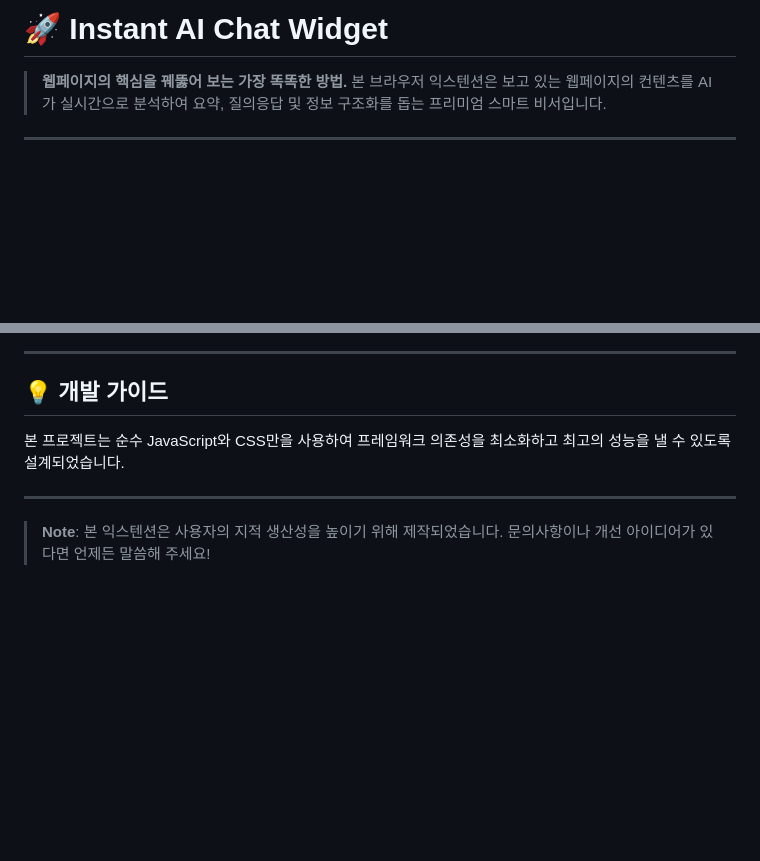
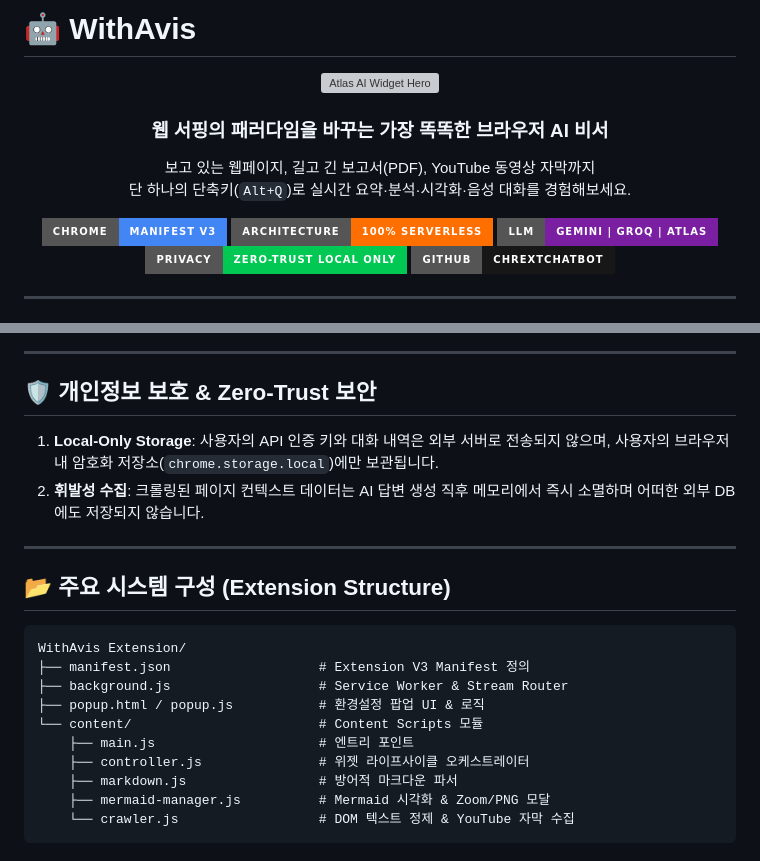
Before and after one commit to leejhn/withAvis, a Markdown page: README.md, 2 parts joined by grey strips. GitHub-like rendering; badges without logos; blank space fills up the shorter version; grey boxes are pictures that could not be loaded.

Commit message:
Revise README for WithAvis branding and features
Updated the README to reflect new branding and features.

````diff
--- a/README.md
+++ b/README.md
@@ -1,4 +1,17 @@
-# 🚀 Instant AI Chat Widget
+# 🤖 WithAvis
 
-> **웹페이지의 핵심을 꿰뚫어 보는 가장 똑똑한 방법.**
-> 본 브라우저 익스텐션은 보고 있는 웹페이지의 컨텐츠를 AI가 실시간으로 분석하여 요약, 질의응답 및 정보 구조화를 돕는 프리미엄 스마트 비서입니다.
+<div align="center">
+
+![Atlas AI Widget Hero](assets/hero.png)
+
+### **웹 서핑의 패러다임을 바꾸는 가장 똑똑한 브라우저 AI 비서**
+
+보고 있는 웹페이지, 길고 긴 보고서(PDF), YouTube 동영상 자막까지
+단 하나의 단축키(`Alt+Q`)로 실시간 요약·분석·시각화·음성 대화를 경험해보세요.
+
+[![Manifest V3](https://img.shields.io/badge/Chrome-Manifest_V3-4285F4?style=for-the-badge&logo=googlechrome&logoColor=white)](https://developer.chrome.com/docs/extensions/mv3/intro/)
+[![Serverless](https://img.shields.io/badge/Architecture-100%25_Serverless-FF6F00?style=for-the-badge&logo=lightning&logoColor=white)](#-기술-아키텍처-architecture)
+[![Multi-LLM](https://img.shields.io/badge/LLM-Gemini_%7C_Groq_%7C_Atlas-7B1FA2?style=for-the-badge&logo=openai&logoColor=white)](#1-🤖-서버리스-멀티-ai-엔진)
+[![Zero-Trust Privacy](https://img.shields.io/badge/Privacy-Zero--Trust_Local_Only-00C853?style=for-the-badge&logo=shield&logoColor=white)](#-개인정보-보호--zero-trust-보안)
+[![GitHub](https://img.shields.io/badge/GitHub-chrExtChatBot-181717?style=for-the-badge&logo=github&logoColor=white)](https://github.com/leejhn/chrExtChatBot.github.io)
+
@@ -63,11 +105,24 @@ chat-injector/
 
 ---
 
-## 💡 개발 가이드
+## 🛡️ 개인정보 보호 & Zero-Trust 보안
 
-본 프로젝트는 순수 JavaScript와 CSS만을 사용하여 프레임워크 의존성을 최소화하고 최고의 성능을 낼 수 있도록 설계되었습니다.
+1. **Local-Only Storage**: 사용자의 API 인증 키와 대화 내역은 외부 서버로 전송되지 않으며, 사용자의 브라우저 내 암호화 저장소(`chrome.storage.local`)에만 보관됩니다.
+2. **휘발성 수집**: 크롤링된 페이지 컨텍스트 데이터는 AI 답변 생성 직후 메모리에서 즉시 소멸하며 어떠한 외부 DB에도 저장되지 않습니다.
 
 ---
 
-> **Note**: 본 익스텐션은 사용자의 지적 생산성을 높이기 위해 제작되었습니다.
-> 문의사항이나 개선 아이디어가 있다면 언제든 말씀해 주세요!
+## 📂 주요 시스템 구성 (Extension Structure)
+
+```text
+WithAvis Extension/
+├── manifest.json                   # Extension V3 Manifest 정의
+├── background.js                   # Service Worker & Stream Router
+├── popup.html / popup.js           # 환경설정 팝업 UI & 로직
+└── content/                        # Content Scripts 모듈
+    ├── main.js                     # 엔트리 포인트
+    ├── controller.js               # 위젯 라이프사이클 오케스트레이터
+    ├── markdown.js                 # 방어적 마크다운 파서
+    ├── mermaid-manager.js          # Mermaid 시각화 & Zoom/PNG 모달
+    └── crawler.js                  # DOM 텍스트 정제 & YouTube 자막 수집
+```
````
Also changed, not shown: other parts of README.md (+68 -39 lines).
